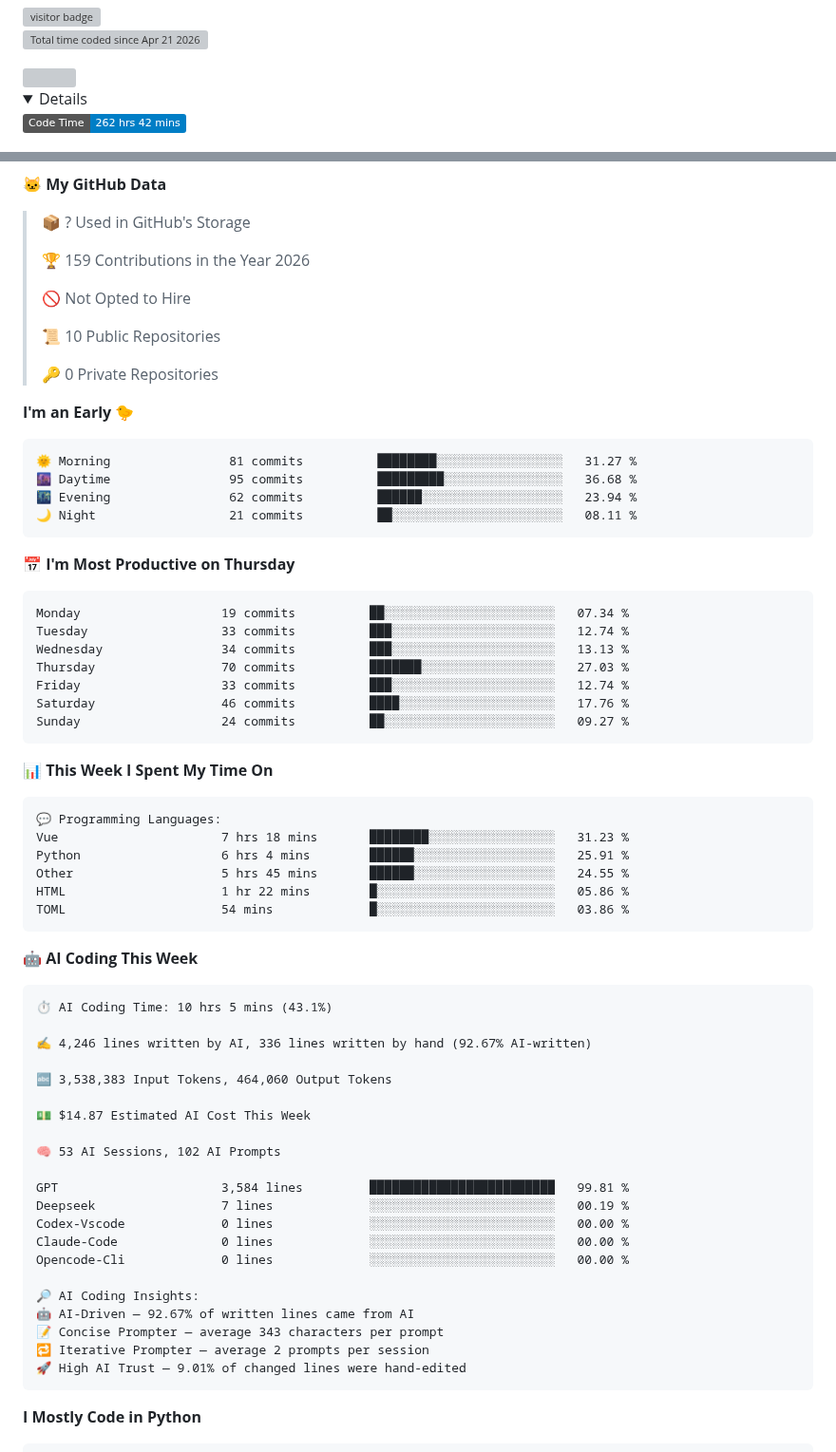
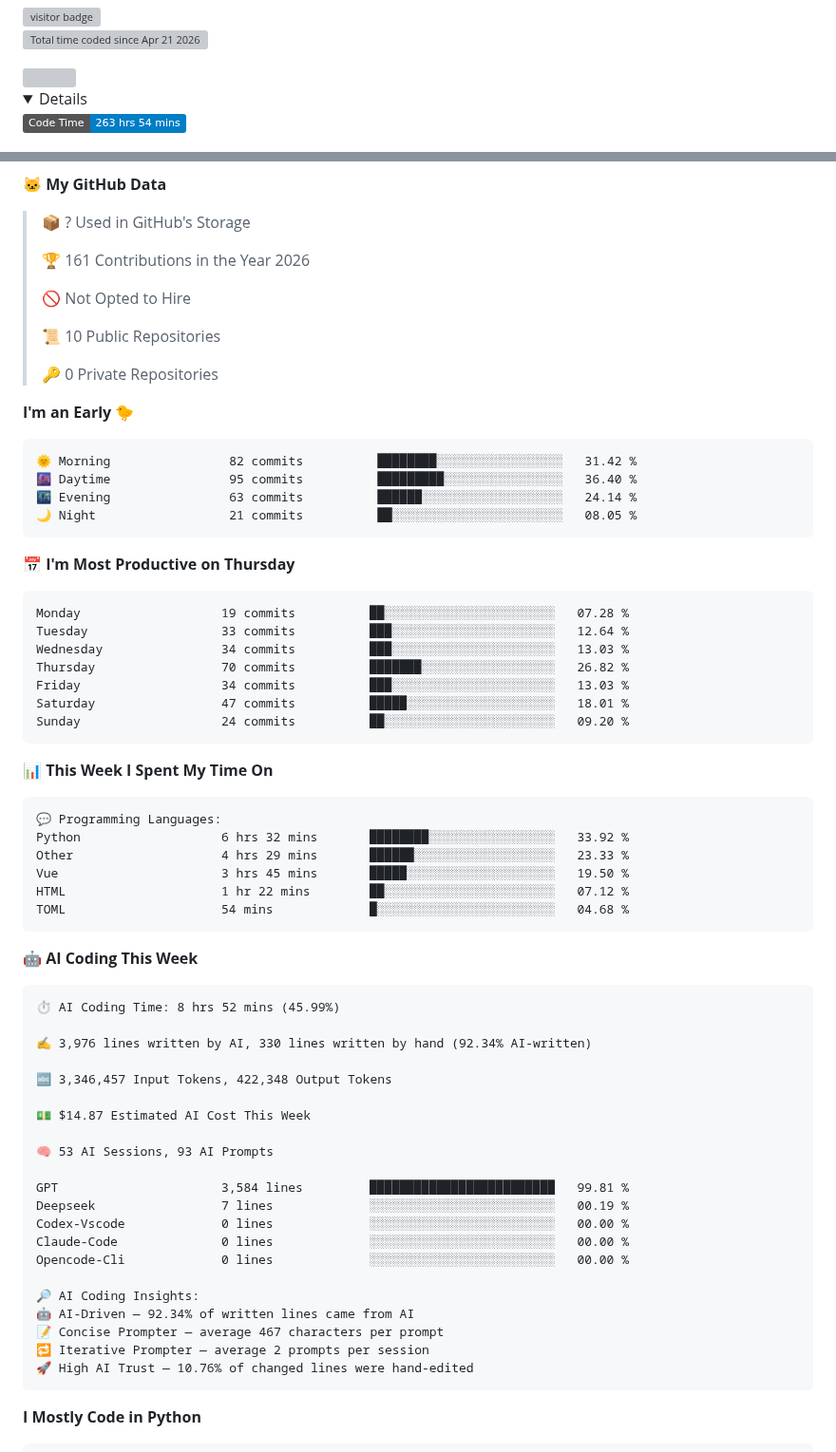
Before and after one commit to dougunduzii/dougunduzii, a Markdown page: README.md, 2 parts joined by grey strips. Shown at 95% size. Drawn GitHub-style; folded sections open; badges without logos; grey boxes are pictures that could not be loaded.

Commit message:
Updated with Dev Metrics

````diff
--- a/README.md
+++ b/README.md
@@ -7,5 +7,5 @@
  <details>
 
  <!--START_SECTION:waka-->
-![Code Time](http://img.shields.io/badge/Code%20Time-262%20hrs%2042%20mins-blue?style=flat)
+![Code Time](http://img.shields.io/badge/Code%20Time-263%20hrs%2054%20mins-blue?style=flat)
 
@@ -17,7 +17,7 @@
 
 > 📦 ? Used in GitHub's Storage
  >
-> 🏆 159 Contributions in the Year 2026
+> 🏆 161 Contributions in the Year 2026
  >
 > 🚫 Not Opted to Hire
  >
@@ -28,21 +28,21 @@
 **I'm an Early 🐤**
 
 ```text
-🌞 Morning                81 commits          ████████░░░░░░░░░░░░░░░░░   31.27 %
-🌆 Daytime                95 commits          █████████░░░░░░░░░░░░░░░░   36.68 %
-🌃 Evening                62 commits          ██████░░░░░░░░░░░░░░░░░░░   23.94 %
-🌙 Night                  21 commits          ██░░░░░░░░░░░░░░░░░░░░░░░   08.11 %
+🌞 Morning                82 commits          ████████░░░░░░░░░░░░░░░░░   31.42 %
+🌆 Daytime                95 commits          █████████░░░░░░░░░░░░░░░░   36.40 %
+🌃 Evening                63 commits          ██████░░░░░░░░░░░░░░░░░░░   24.14 %
+🌙 Night                  21 commits          ██░░░░░░░░░░░░░░░░░░░░░░░   08.05 %
 ```
 📅 **I'm Most Productive on Thursday**
 
 ```text
-Monday                   19 commits          ██░░░░░░░░░░░░░░░░░░░░░░░   07.34 %
-Tuesday                  33 commits          ███░░░░░░░░░░░░░░░░░░░░░░   12.74 %
-Wednesday                34 commits          ███░░░░░░░░░░░░░░░░░░░░░░   13.13 %
-Thursday                 70 commits          ███████░░░░░░░░░░░░░░░░░░   27.03 %
-Friday                   33 commits          ███░░░░░░░░░░░░░░░░░░░░░░   12.74 %
-Saturday                 46 commits          ████░░░░░░░░░░░░░░░░░░░░░   17.76 %
-Sunday                   24 commits          ██░░░░░░░░░░░░░░░░░░░░░░░   09.27 %
+Monday                   19 commits          ██░░░░░░░░░░░░░░░░░░░░░░░   07.28 %
+Tuesday                  33 commits          ███░░░░░░░░░░░░░░░░░░░░░░   12.64 %
+Wednesday                34 commits          ███░░░░░░░░░░░░░░░░░░░░░░   13.03 %
+Thursday                 70 commits          ███████░░░░░░░░░░░░░░░░░░   26.82 %
+Friday                   34 commits          ███░░░░░░░░░░░░░░░░░░░░░░   13.03 %
+Saturday                 47 commits          █████░░░░░░░░░░░░░░░░░░░░   18.01 %
+Sunday                   24 commits          ██░░░░░░░░░░░░░░░░░░░░░░░   09.20 %
 ```
 
 
@@ -50,25 +50,25 @@ Sunday                   24 commits          ██░░░░░░░░░
 
 ```text
 💬 Programming Languages:
-Vue                      7 hrs 18 mins       ████████░░░░░░░░░░░░░░░░░   31.23 %
-Python                   6 hrs 4 mins        ██████░░░░░░░░░░░░░░░░░░░   25.91 %
-Other                    5 hrs 45 mins       ██████░░░░░░░░░░░░░░░░░░░   24.55 %
-HTML                     1 hr 22 mins        █░░░░░░░░░░░░░░░░░░░░░░░░   05.86 %
-TOML                     54 mins             █░░░░░░░░░░░░░░░░░░░░░░░░   03.86 %
+Python                   6 hrs 32 mins       ████████░░░░░░░░░░░░░░░░░   33.92 %
+Other                    4 hrs 29 mins       ██████░░░░░░░░░░░░░░░░░░░   23.33 %
+Vue                      3 hrs 45 mins       █████░░░░░░░░░░░░░░░░░░░░   19.50 %
+HTML                     1 hr 22 mins        ██░░░░░░░░░░░░░░░░░░░░░░░   07.12 %
+TOML                     54 mins             █░░░░░░░░░░░░░░░░░░░░░░░░   04.68 %
 ```
 
 🤖 **AI Coding This Week**
 
 ```text
-⏱ AI Coding Time: 10 hrs 5 mins (43.1%)
+⏱ AI Coding Time: 8 hrs 52 mins (45.99%)
 
-✍️ 4,246 lines written by AI, 336 lines written by hand (92.67% AI-written)
+✍️ 3,976 lines written by AI, 330 lines written by hand (92.34% AI-written)
 
-🔤 3,538,383 Input Tokens, 464,060 Output Tokens
+🔤 3,346,457 Input Tokens, 422,348 Output Tokens
 
 💵 $14.87 Estimated AI Cost This Week
 
-🧠 53 AI Sessions, 102 AI Prompts
+🧠 53 AI Sessions, 93 AI Prompts
 
 GPT                      3,584 lines         █████████████████████████   99.81 %
 Deepseek                 7 lines             ░░░░░░░░░░░░░░░░░░░░░░░░░   00.19 %
@@ -77,10 +77,10 @@ Claude-Code              0 lines             ░░░░░░░░░░░
 Opencode-Cli             0 lines             ░░░░░░░░░░░░░░░░░░░░░░░░░   00.00 %
 
 🔎 AI Coding Insights:
-🤖 AI-Driven — 92.67% of written lines came from AI
-📝 Concise Prompter — average 343 characters per prompt
+🤖 AI-Driven — 92.34% of written lines came from AI
+📝 Concise Prompter — average 467 characters per prompt
 🔁 Iterative Prompter — average 2 prompts per session
-🚀 High AI Trust — 9.01% of changed lines were hand-edited
+🚀 High AI Trust — 10.76% of changed lines were hand-edited
 ```
 
 **I Mostly Code in Python**
````
Also changed, not shown: other parts of README.md (+2 -2 lines), assets/bar_graph.png.
